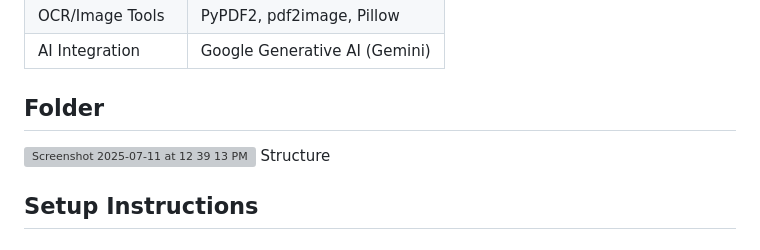
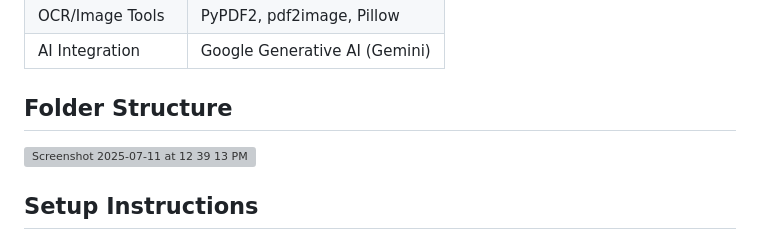
Before and after one commit to abhishek0539/Customer-Segmentation-Analysis, a Markdown page: README.md, the part around the change. Rendered like a GitHub page; grey boxes are pictures that could not be loaded.

```diff
--- a/README.md
+++ b/README.md
@@ -90,9 +90,8 @@ Each report is refreshed for every new dataset upload. Previous summaries are au
 | OCR/Image Tools  | PyPDF2, pdf2image, Pillow     |
 | AI Integration   | Google Generative AI (Gemini) |
 
-## Folder
+## Folder Structure
 <img width="339" height="510" alt="Screenshot 2025-07-11 at 12 39 13 PM" src="https://github.com/user-attachments/assets/cf64809e-190a-4a2d-91ba-71119708fe7f" />
- Structure
 
 
 ## Setup Instructions
```
